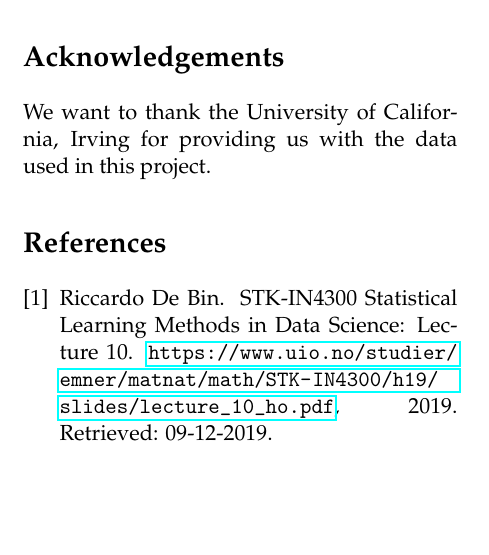
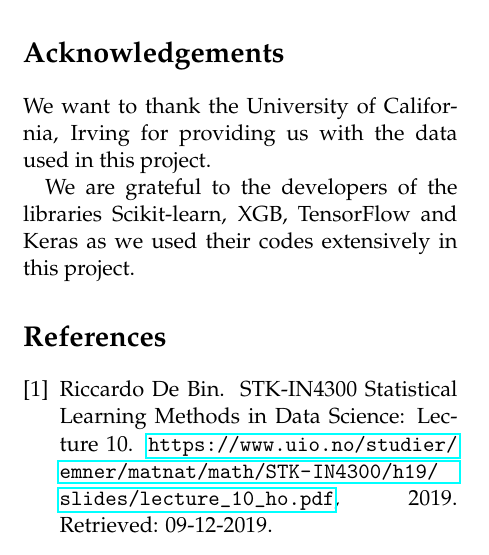
Before and after one commit to liseanh/FYS-STK4155-project3, a LaTeX paper (doc/report_3.tex): part of one column of page 10 of 11, cut so that both start at the same text, the shorter picture padded with empty space. Compiled offline with pdfLaTeX.

Commit message:
Added more in thanks

```diff
--- a/doc/report_3.tex
+++ b/doc/report_3.tex
@@ -577,6 +577,9 @@ on the random train and test split done on the data.
 We want to thank the University of California, Irving for providing us with the
 data used in this project.
 
+We are grateful to the developers of the libraries Scikit-learn, XGB, TensorFlow
+and Keras as we used their codes extensively in this project.
+
 
 %\bibliographystyle{iEEEtran}
 \bibliography{bibliography}
```
